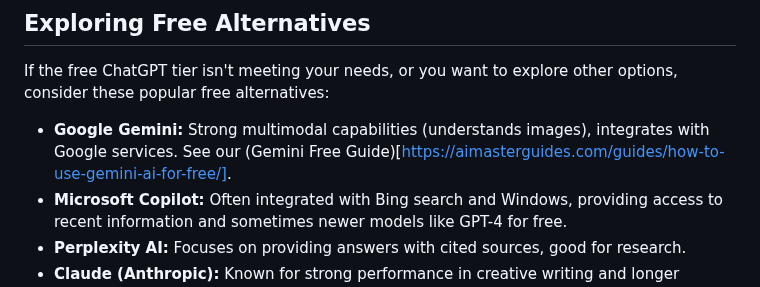
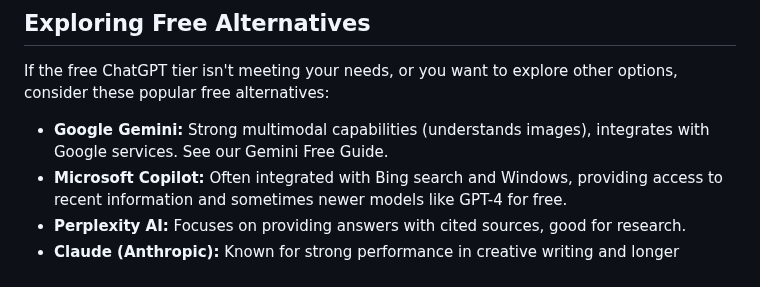
Before and after one commit to sitehowtoguides/ai-tech-insights-site, a Markdown page: guides/how-to-use-chatgpt-for-free.md, the part around the change. GitHub-like rendering.

```diff
--- a/guides/how-to-use-chatgpt-for-free.md
+++ b/guides/how-to-use-chatgpt-for-free.md
@@ -117,7 +117,7 @@ Get the most out of your free ChatGPT experience:
 
 If the free ChatGPT tier isn't meeting your needs, or you want to explore other options, consider these popular free alternatives:
 
-*   **Google Gemini:** Strong multimodal capabilities (understands images), integrates with Google services. See our (Gemini Free Guide)[https://aimasterguides.com/guides/how-to-use-gemini-ai-for-free/].
+*   **Google Gemini:** Strong multimodal capabilities (understands images), integrates with Google services. See our Gemini Free Guide.
 *   **Microsoft Copilot:** Often integrated with Bing search and Windows, providing access to recent information and sometimes newer models like GPT-4 for free.
 *   **Perplexity AI:** Focuses on providing answers with cited sources, good for research.
 *   **Claude (Anthropic):** Known for strong performance in creative writing and longer conversations, often has a free tier available via their website or platforms like Poe.
```
